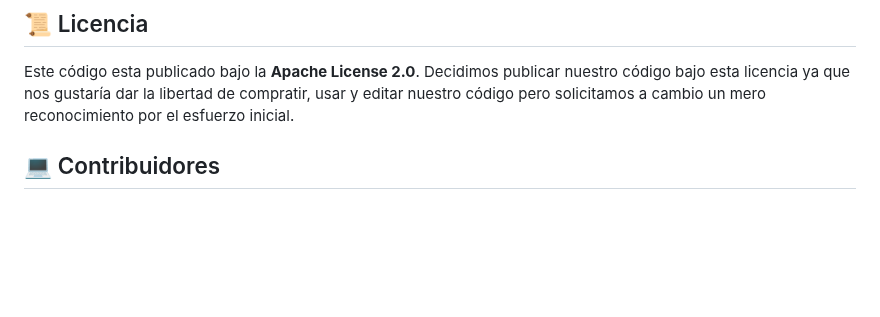
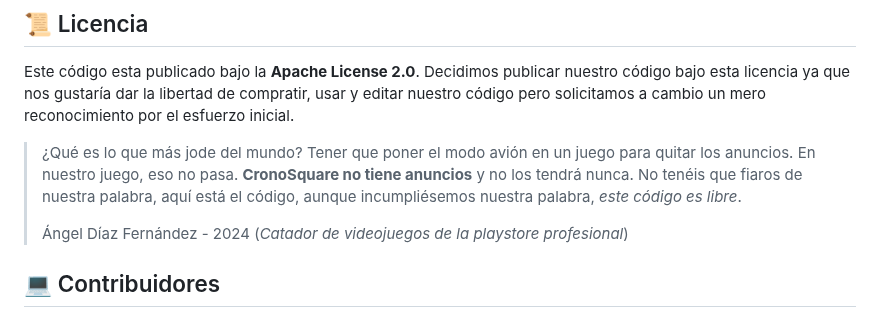
Before and after one commit to TeenBiscuits/CronoSquare, a Markdown page: README.md, the part around the change. Drawn GitHub-style; blank space fills up the shorter version.

Commit message:
Añadida frase de Ángel
Co-Authored-By: Ángel Díaz Fernández <109147837+AngelDF00@users.noreply.github.com>

```diff
--- a/README.md
+++ b/README.md
@@ -57,6 +57,10 @@ En Windows Vista había un pequeño miniguego en el que nos inspiramos para crea
 
 Este código esta publicado bajo la **Apache License 2.0**. Decidimos publicar nuestro código bajo esta licencia ya que nos gustaría dar la libertad de compratir, usar y editar nuestro código pero solicitamos a cambio un mero reconocimiento por el esfuerzo inicial.
 
+> ¿Qué es lo que más jode del mundo? Tener que poner el modo avión en un juego para quitar los anuncios. En nuestro juego, eso no pasa. **CronoSquare no tiene anuncios** y no los tendrá nunca. No tenéis que fiaros de nuestra palabra, aquí está el código, aunque incumpliésemos nuestra palabra, _este código es libre_.
+>
+>  Ángel Díaz Fernández - 2024 (_Catador de videojuegos de la playstore profesional_)
+
 
 ## 💻 Contribuidores
 
```
